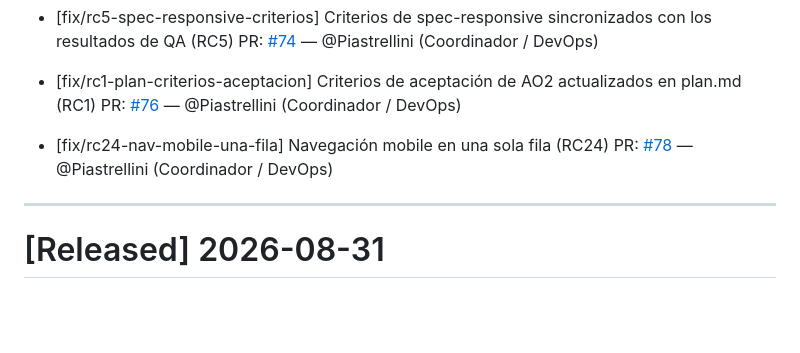
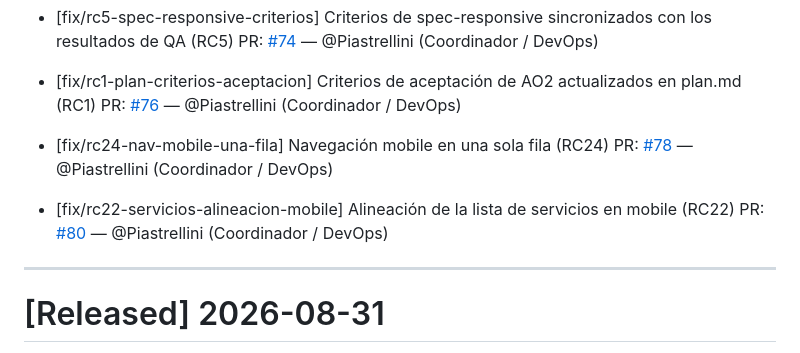
Before and after one commit to angelgc9107-lgtm/ProyectoFerreteria_GRP05, a Markdown page: changelog.md, the part around the change. GitHub-like rendering; blank space fills up the shorter version.

Commit message:
docs(changelog): registrar PR #80 (RC22)

```diff
--- a/changelog.md
+++ b/changelog.md
@@ -45,6 +45,8 @@ Este archivo se actualiza con cada Pull Request para registrar avances y correcc
 
 - [fix/rc24-nav-mobile-una-fila] Navegación mobile en una sola fila (RC24) PR: [#78](https://github.com/angelgc9107-lgtm/ProyectoFerreteria_GRP05/pull/78) — @Piastrellini (Coordinador / DevOps)
 
+- [fix/rc22-servicios-alineacion-mobile] Alineación de la lista de servicios en mobile (RC22) PR: [#80](https://github.com/angelgc9107-lgtm/ProyectoFerreteria_GRP05/pull/80) — @Piastrellini (Coordinador / DevOps)
+
 ---
 # [Released] 2026-08-31
 
```
